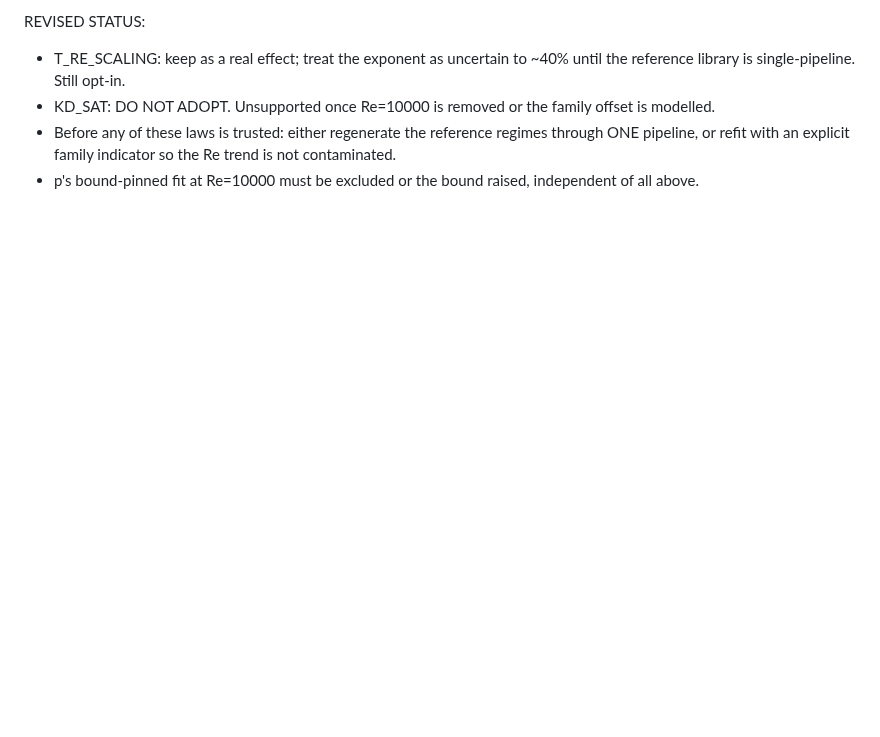
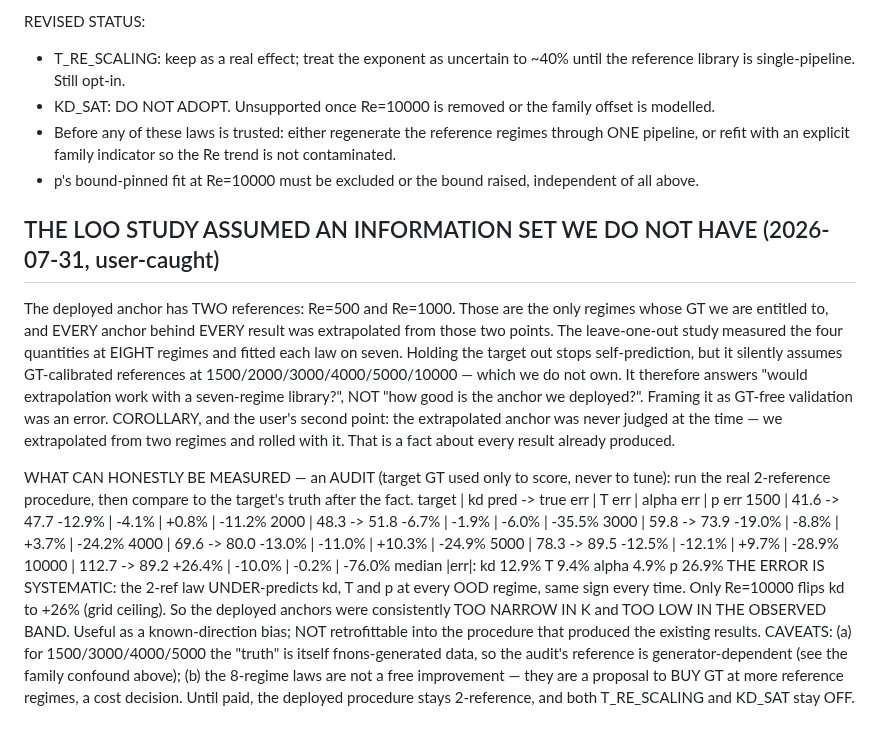
Before and after one commit to RomainHautier/ddpm-in-jax, a Markdown page: docs/anchor_derived_rules.md, the part around the change. GitHub-like rendering; blank space fills up the shorter version.

Commit message:
fix(ddpo): the LOO study assumed an 8-regime GT-calibrated reference library we do not own — deployment has TWO references (Re=500/1000). Reframed as 'would this work with more references', not as validation of the deployed anchor. Replaced with an honest AUDIT: the 2-reference law under-predicts kd/T/p at every OOD regime (median 12.9/9.4/26.9%), same sign every time, so deployed anchors were systematically too narrow in k

```diff
--- a/docs/anchor_derived_rules.md
+++ b/docs/anchor_derived_rules.md
@@ -422,3 +422,33 @@ REVISED STATUS:
   - Before any of these laws is trusted: either regenerate the reference regimes through ONE
     pipeline, or refit with an explicit family indicator so the Re trend is not contaminated.
   - p's bound-pinned fit at Re=10000 must be excluded or the bound raised, independent of all above.
+
+## THE LOO STUDY ASSUMED AN INFORMATION SET WE DO NOT HAVE (2026-07-31, user-caught)
+The deployed anchor has TWO references: Re=500 and Re=1000. Those are the only regimes whose GT we
+are entitled to, and EVERY anchor behind EVERY result was extrapolated from those two points. The
+leave-one-out study measured the four quantities at EIGHT regimes and fitted each law on seven.
+Holding the target out stops self-prediction, but it silently assumes GT-calibrated references at
+1500/2000/3000/4000/5000/10000 — which we do not own. It therefore answers "would extrapolation work
+with a seven-regime library?", NOT "how good is the anchor we deployed?". Framing it as GT-free
+validation was an error. COROLLARY, and the user's second point: the extrapolated anchor was never
+judged at the time — we extrapolated from two regimes and rolled with it. That is a fact about every
+result already produced.
+
+WHAT CAN HONESTLY BE MEASURED — an AUDIT (target GT used only to score, never to tune):
+run the real 2-reference procedure, then compare to the target's truth after the fact.
+  target |  kd pred -> true    err |  T err  | alpha err | p err
+  1500   |  41.6 -> 47.7    -12.9% |  -4.1%  |   +0.8%   | -11.2%
+  2000   |  48.3 -> 51.8     -6.7% |  -1.9%  |   -6.0%   | -35.5%
+  3000   |  59.8 -> 73.9    -19.0% |  -8.8%  |   +3.7%   | -24.2%
+  4000   |  69.6 -> 80.0    -13.0% | -11.0%  |  +10.3%   | -24.9%
+  5000   |  78.3 -> 89.5    -12.5% | -12.1%  |   +9.7%   | -28.9%
+  10000  | 112.7 -> 89.2    +26.4% | -10.0%  |   -0.2%   | -76.0%
+  median |err|:  kd 12.9%   T 9.4%   alpha 4.9%   p 26.9%
+THE ERROR IS SYSTEMATIC: the 2-ref law UNDER-predicts kd, T and p at every OOD regime, same sign
+every time. Only Re=10000 flips kd to +26% (grid ceiling). So the deployed anchors were consistently
+TOO NARROW IN K and TOO LOW IN THE OBSERVED BAND. Useful as a known-direction bias; NOT retrofittable
+into the procedure that produced the existing results.
+CAVEATS: (a) for 1500/3000/4000/5000 the "truth" is itself fnons-generated data, so the audit's
+reference is generator-dependent (see the family confound above); (b) the 8-regime laws are not a
+free improvement — they are a proposal to BUY GT at more reference regimes, a cost decision. Until
+paid, the deployed procedure stays 2-reference, and both T_RE_SCALING and KD_SAT stay OFF.
```
